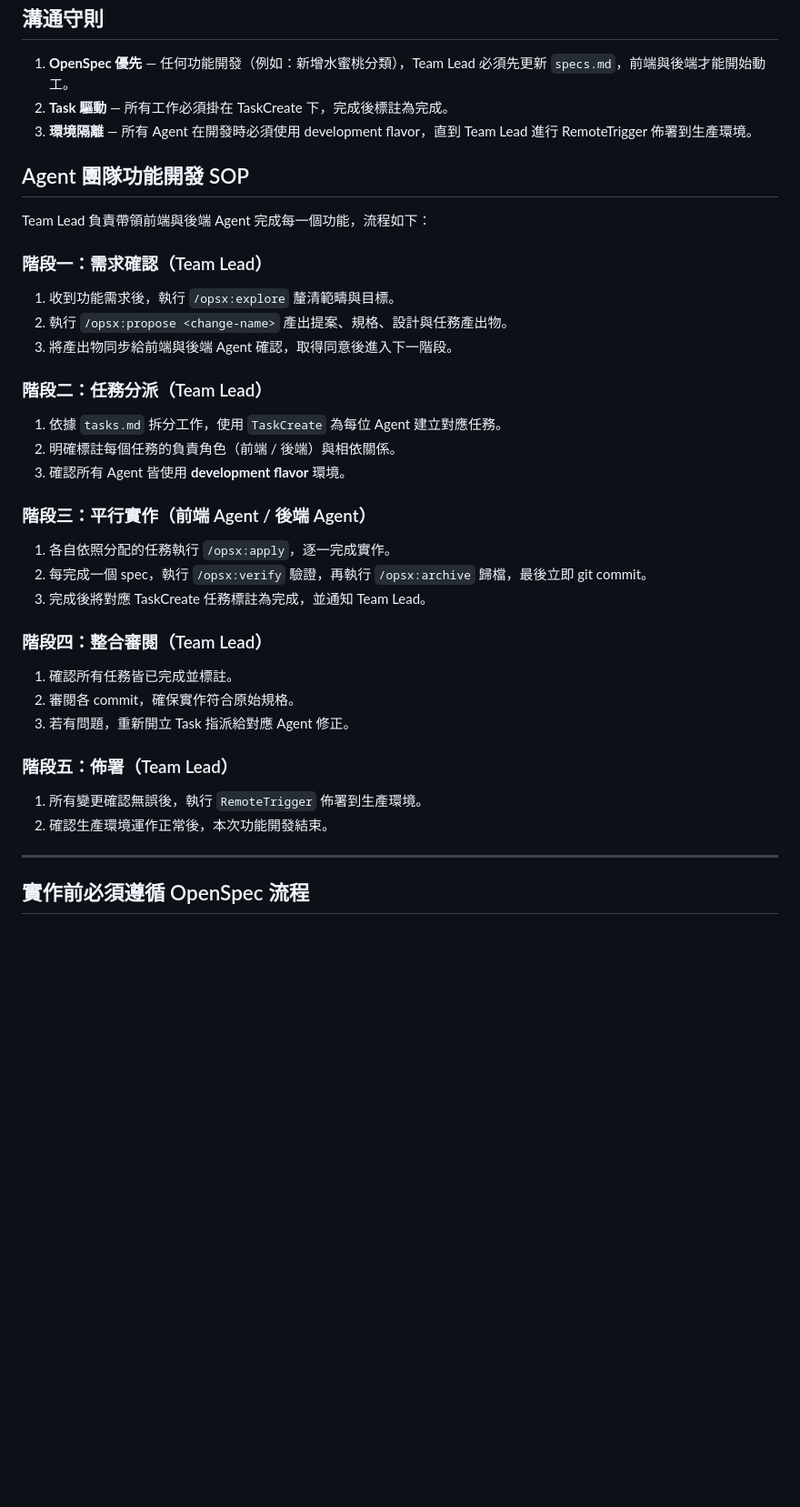
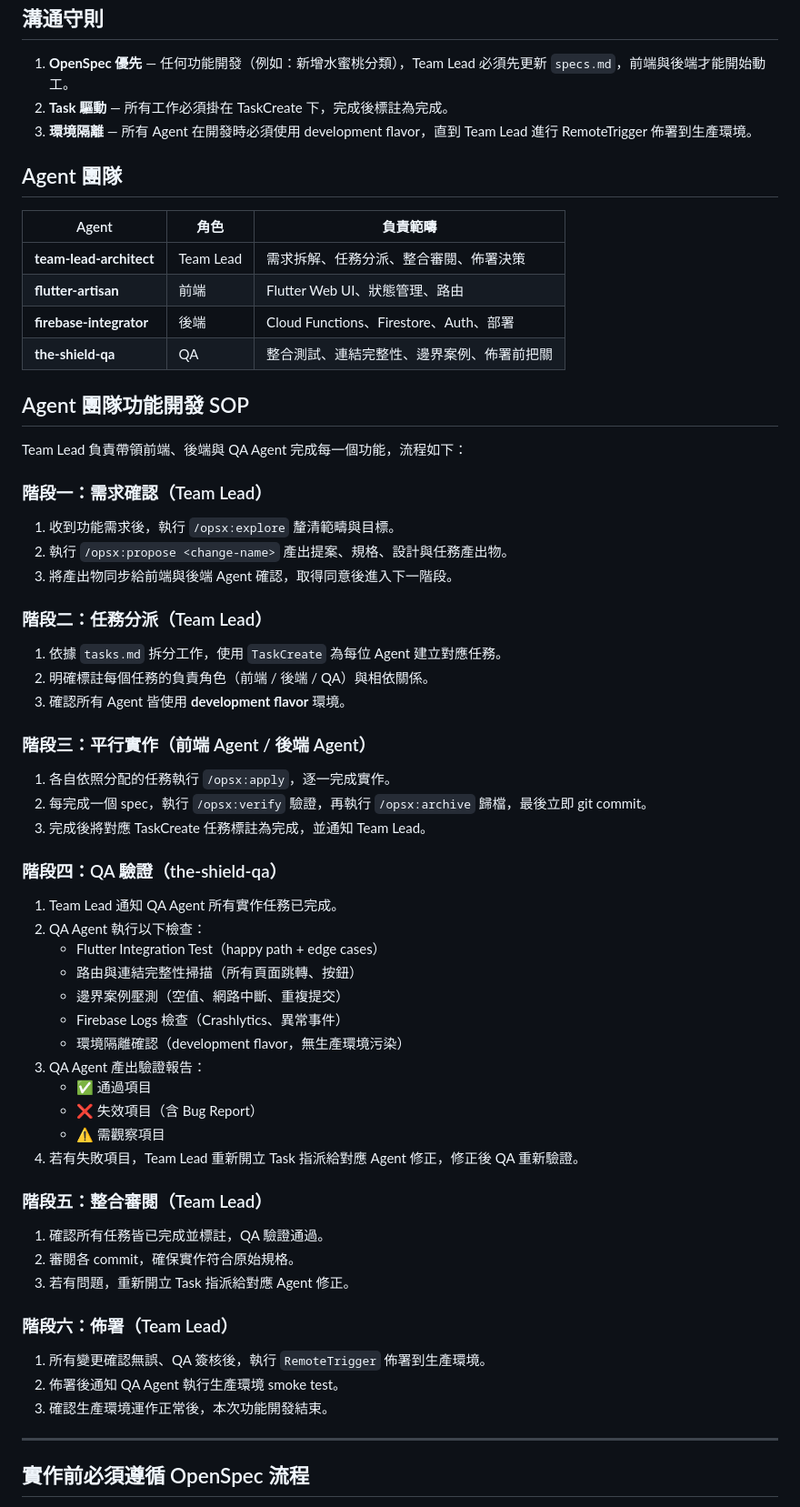
Before and after one commit to ericericx/ai-shanyu, a Markdown page: CLAUDE.md, the part around the change. Shown at 91% size. GitHub-like rendering; blank space fills up the shorter version.

```diff
--- a/CLAUDE.md
+++ b/CLAUDE.md
@@ -10,9 +10,18 @@
 2. **Task 驅動** — 所有工作必須掛在 TaskCreate 下，完成後標註為完成。
 3. **環境隔離** — 所有 Agent 在開發時必須使用 development flavor，直到 Team Lead 進行 RemoteTrigger 佈署到生產環境。
 
+## Agent 團隊
+
+| Agent | 角色 | 負責範疇 |
+|-------|------|---------|
+| **team-lead-architect** | Team Lead | 需求拆解、任務分派、整合審閱、佈署決策 |
+| **flutter-artisan** | 前端 | Flutter Web UI、狀態管理、路由 |
+| **firebase-integrator** | 後端 | Cloud Functions、Firestore、Auth、部署 |
+| **the-shield-qa** | QA | 整合測試、連結完整性、邊界案例、佈署前把關 |
+
 ## Agent 團隊功能開發 SOP
 
-Team Lead 負責帶領前端與後端 Agent 完成每一個功能，流程如下：
+Team Lead 負責帶領前端、後端與 QA Agent 完成每一個功能，流程如下：
 
 ### 階段一：需求確認（Team Lead）
 1. 收到功能需求後，執行 `/opsx:explore` 釐清範疇與目標。
@@ -21,7 +30,7 @@ Team Lead 負責帶領前端與後端 Agent 完成每一個功能，流程如下
 
 ### 階段二：任務分派（Team Lead）
 1. 依據 `tasks.md` 拆分工作，使用 `TaskCreate` 為每位 Agent 建立對應任務。
-2. 明確標註每個任務的負責角色（前端 / 後端）與相依關係。
+2. 明確標註每個任務的負責角色（前端 / 後端 / QA）與相依關係。
 3. 確認所有 Agent 皆使用 **development flavor** 環境。
 
 ### 階段三：平行實作（前端 Agent / 後端 Agent）
@@ -29,14 +38,29 @@ Team Lead 負責帶領前端與後端 Agent 完成每一個功能，流程如下
 2. 每完成一個 spec，執行 `/opsx:verify` 驗證，再執行 `/opsx:archive` 歸檔，最後立即 git commit。
 3. 完成後將對應 TaskCreate 任務標註為完成，並通知 Team Lead。
 
-### 階段四：整合審閱（Team Lead）
-1. 確認所有任務皆已完成並標註。
+### 階段四：QA 驗證（the-shield-qa）
+1. Team Lead 通知 QA Agent 所有實作任務已完成。
+2. QA Agent 執行以下檢查：
+   - Flutter Integration Test（happy path + edge cases）
+   - 路由與連結完整性掃描（所有頁面跳轉、按鈕）
+   - 邊界案例壓測（空值、網路中斷、重複提交）
+   - Firebase Logs 檢查（Crashlytics、異常事件）
+   - 環境隔離確認（development flavor，無生產環境污染）
+3. QA Agent 產出驗證報告：
+   - ✅ 通過項目
+   - ❌ 失效項目（含 Bug Report）
+   - ⚠️ 需觀察項目
+4. 若有失敗項目，Team Lead 重新開立 Task 指派給對應 Agent 修正，修正後 QA 重新驗證。
+
+### 階段五：整合審閱（Team Lead）
+1. 確認所有任務皆已完成並標註，QA 驗證通過。
 2. 審閱各 commit，確保實作符合原始規格。
 3. 若有問題，重新開立 Task 指派給對應 Agent 修正。
 
-### 階段五：佈署（Team Lead）
-1. 所有變更確認無誤後，執行 `RemoteTrigger` 佈署到生產環境。
-2. 確認生產環境運作正常後，本次功能開發結束。
+### 階段六：佈署（Team Lead）
+1. 所有變更確認無誤、QA 簽核後，執行 `RemoteTrigger` 佈署到生產環境。
+2. 佈署後通知 QA Agent 執行生產環境 smoke test。
+3. 確認生產環境運作正常後，本次功能開發結束。
 
 ---
 
```
Also changed, not shown: .claude/agents/the-shield-qa.md (added, +254 -0 lines).
